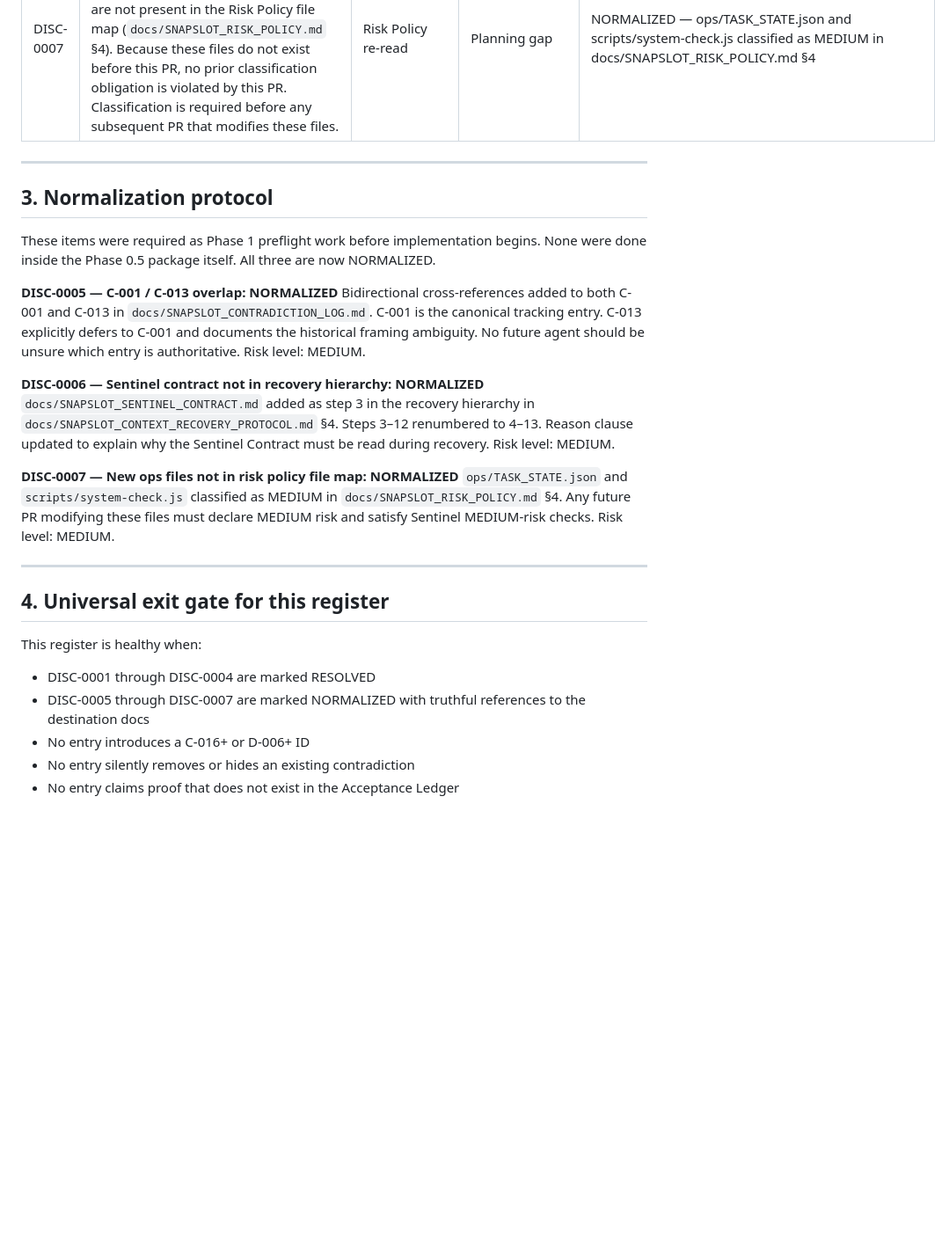
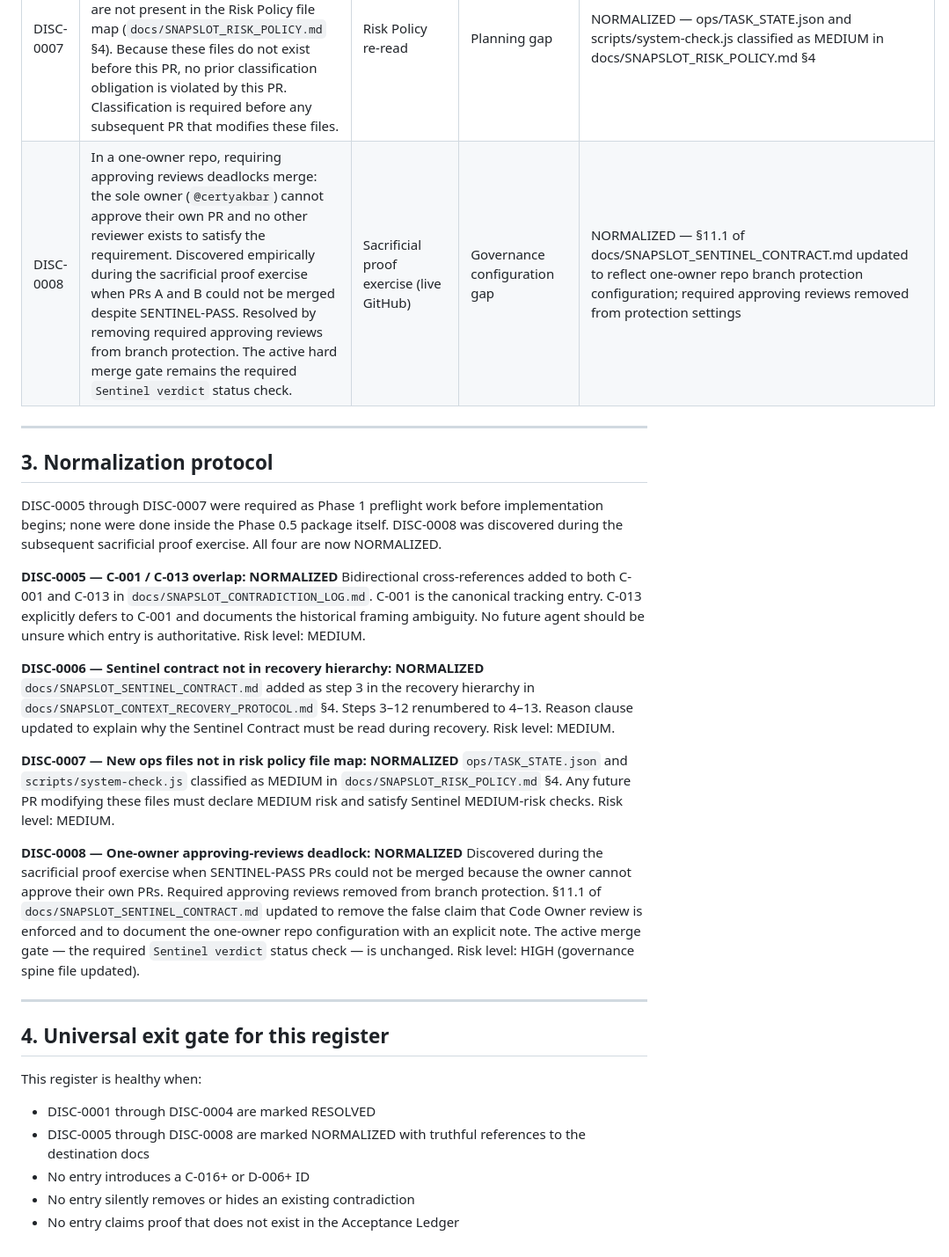
Before and after one commit to certyakbar/snapslot, a Markdown page: docs/SNAPSLOT_DISCOVERY_REGISTER.md, the part around the change. Shown at 88% size. Drawn GitHub-style; blank space fills up the shorter version.

```diff
--- a/docs/SNAPSLOT_DISCOVERY_REGISTER.md
+++ b/docs/SNAPSLOT_DISCOVERY_REGISTER.md
@@ -32,13 +32,15 @@ found during Phase 0.5 re-anchor that are not yet formally entered into the Cont
 | DISC-0005 | C-001 and C-013 both cover password reset with overlapping but non-identical framing. C-001 frames it as "later-phase per Constitution / UNVERIFIED proof"; C-013 frames it as "planning ambiguity." The two entries could mislead future agents about which framing is canonical. No explicit cross-reference or merge has occurred. | Contradiction Log re-read | Documentation drift | NORMALIZED — bidirectional cross-references added to both C-001 and C-013 in docs/SNAPSLOT_CONTRADICTION_LOG.md; C-001 is the canonical tracking entry |
 | DISC-0006 | `docs/SNAPSLOT_SENTINEL_CONTRACT.md` exists and is classified HIGH risk in `docs/SNAPSLOT_RISK_POLICY.md` §4, but is not referenced in the Context Recovery Protocol's recovery hierarchy (§4) or file-role list (§2). The Sentinel contract has no anchor in the recovery order. | Context Recovery Protocol re-read | Documentation gap | NORMALIZED — docs/SNAPSLOT_SENTINEL_CONTRACT.md added as step 3 in docs/SNAPSLOT_CONTEXT_RECOVERY_PROTOCOL.md §4 recovery hierarchy |
 | DISC-0007 | `ops/TASK_STATE.json` and `scripts/system-check.js` are new files created by the Phase 0.5 package and are not present in the Risk Policy file map (`docs/SNAPSLOT_RISK_POLICY.md` §4). Because these files do not exist before this PR, no prior classification obligation is violated by this PR. Classification is required before any subsequent PR that modifies these files. | Risk Policy re-read | Planning gap | NORMALIZED — ops/TASK_STATE.json and scripts/system-check.js classified as MEDIUM in docs/SNAPSLOT_RISK_POLICY.md §4 |
+| DISC-0008 | In a one-owner repo, requiring approving reviews deadlocks merge: the sole owner (`@certyakbar`) cannot approve their own PR and no other reviewer exists to satisfy the requirement. Discovered empirically during the sacrificial proof exercise when PRs A and B could not be merged despite SENTINEL-PASS. Resolved by removing required approving reviews from branch protection. The active hard merge gate remains the required `Sentinel verdict` status check. | Sacrificial proof exercise (live GitHub) | Governance configuration gap | NORMALIZED — §11.1 of docs/SNAPSLOT_SENTINEL_CONTRACT.md updated to reflect one-owner repo branch protection configuration; required approving reviews removed from protection settings |
 
 ---
 
 ## 3. Normalization protocol
 
-These items were required as Phase 1 preflight work before implementation begins.
-None were done inside the Phase 0.5 package itself. All three are now NORMALIZED.
+DISC-0005 through DISC-0007 were required as Phase 1 preflight work before implementation begins;
+none were done inside the Phase 0.5 package itself. DISC-0008 was discovered during the subsequent
+sacrificial proof exercise. All four are now NORMALIZED.
 
 **DISC-0005 — C-001 / C-013 overlap: NORMALIZED**
 Bidirectional cross-references added to both C-001 and C-013 in `docs/SNAPSLOT_CONTRADICTION_LOG.md`.
@@ -56,13 +58,21 @@ Risk level: MEDIUM.
 `docs/SNAPSLOT_RISK_POLICY.md` §4. Any future PR modifying these files must declare
 MEDIUM risk and satisfy Sentinel MEDIUM-risk checks. Risk level: MEDIUM.
 
+**DISC-0008 — One-owner approving-reviews deadlock: NORMALIZED**
+Discovered during the sacrificial proof exercise when SENTINEL-PASS PRs could not be merged
+because the owner cannot approve their own PRs. Required approving reviews removed from branch
+protection. §11.1 of `docs/SNAPSLOT_SENTINEL_CONTRACT.md` updated to remove the false claim
+that Code Owner review is enforced and to document the one-owner repo configuration with an
+explicit note. The active merge gate — the required `Sentinel verdict` status check — is
+unchanged. Risk level: HIGH (governance spine file updated).
+
 ---
 
 ## 4. Universal exit gate for this register
 
 This register is healthy when:
 - DISC-0001 through DISC-0004 are marked RESOLVED
-- DISC-0005 through DISC-0007 are marked NORMALIZED with truthful references to the destination docs
+- DISC-0005 through DISC-0008 are marked NORMALIZED with truthful references to the destination docs
 - No entry introduces a C-016+ or D-006+ ID
 - No entry silently removes or hides an existing contradiction
 - No entry claims proof that does not exist in the Acceptance Ledger
```
Also changed, not shown: docs/SNAPSLOT_SENTINEL_CONTRACT.md (+14 -5 lines).
